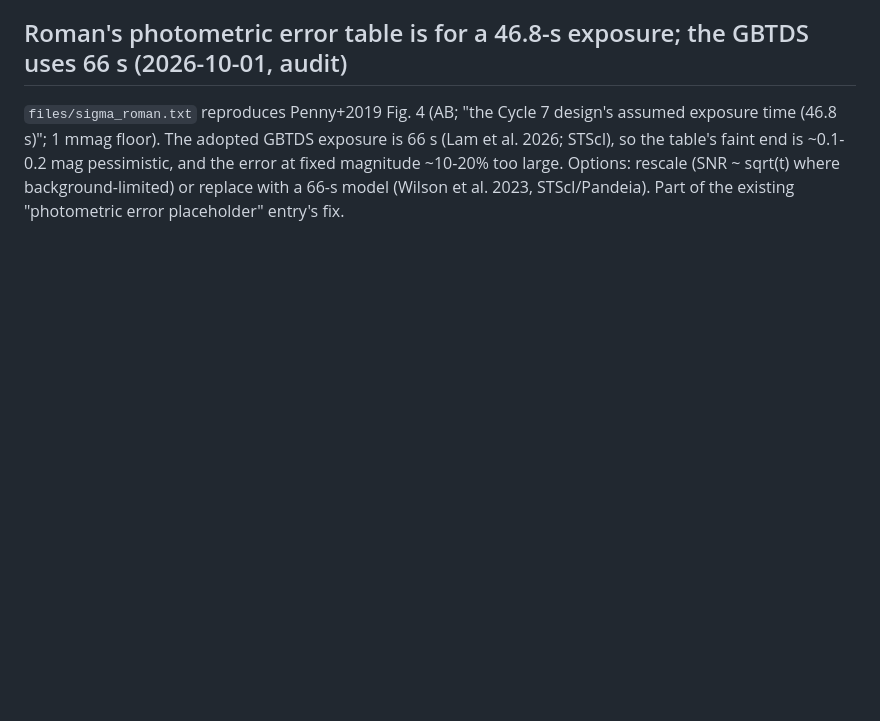
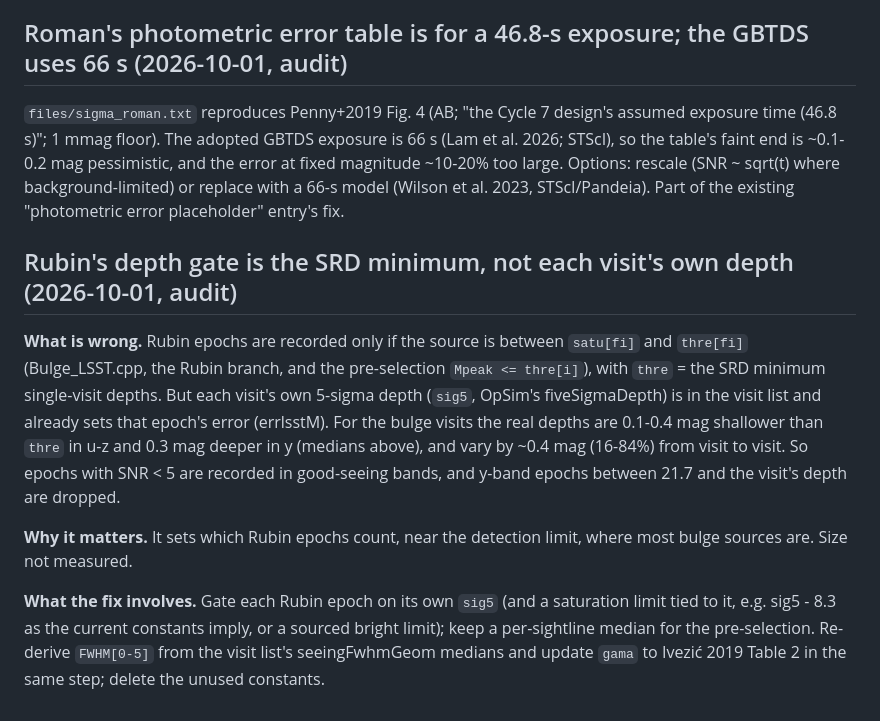
Before and after one commit to iamalisalehi/Roman-Rubin-microlensing, a Markdown page: OPEN_ITEMS.md, the part around one of its changes. Rendered like a GitHub page; blank space fills up the shorter version.

```diff
--- a/OPEN_ITEMS.md
+++ b/OPEN_ITEMS.md
@@ -2206,3 +2224,21 @@ time (46.8 s)"; 1 mmag floor). The adopted GBTDS exposure is 66 s (Lam et al. 20
 table's faint end is ~0.1-0.2 mag pessimistic, and the error at fixed magnitude ~10-20% too large.
 Options: rescale (SNR ~ sqrt(t) where background-limited) or replace with a 66-s model (Wilson et
 al. 2023, STScI/Pandeia). Part of the existing "photometric error placeholder" entry's fix.
+
+## Rubin's depth gate is the SRD minimum, not each visit's own depth (2026-10-01, audit)
+
+**What is wrong.** Rubin epochs are recorded only if the source is between `satu[fi]` and `thre[fi]`
+(Bulge_LSST.cpp, the Rubin branch, and the pre-selection `Mpeak <= thre[i]`), with `thre` = the SRD
+minimum single-visit depths. But each visit's own 5-sigma depth (`sig5`, OpSim's fiveSigmaDepth) is
+in the visit list and already sets that epoch's error (errlsstM). For the bulge visits the real
+depths are 0.1-0.4 mag shallower than `thre` in u-z and 0.3 mag deeper in y (medians above), and
+vary by ~0.4 mag (16-84%) from visit to visit. So epochs with SNR < 5 are recorded in good-seeing
+bands, and y-band epochs between 21.7 and the visit's depth are dropped.
+
+**Why it matters.** It sets which Rubin epochs count, near the detection limit, where most bulge
+sources are. Size not measured.
+
+**What the fix involves.** Gate each Rubin epoch on its own `sig5` (and a saturation limit tied to
+it, e.g. sig5 - 8.3 as the current constants imply, or a sourced bright limit); keep a per-sightline
+median for the pre-selection. Re-derive `FWHM[0-5]` from the visit list's seeingFwhmGeom medians and
+update `gama` to Ivezić 2019 Table 2 in the same step; delete the unused constants.
```
Also changed, not shown: other parts of OPEN_ITEMS.md (+18 -0 lines), PROGRESS.md (+8 -1 lines).
